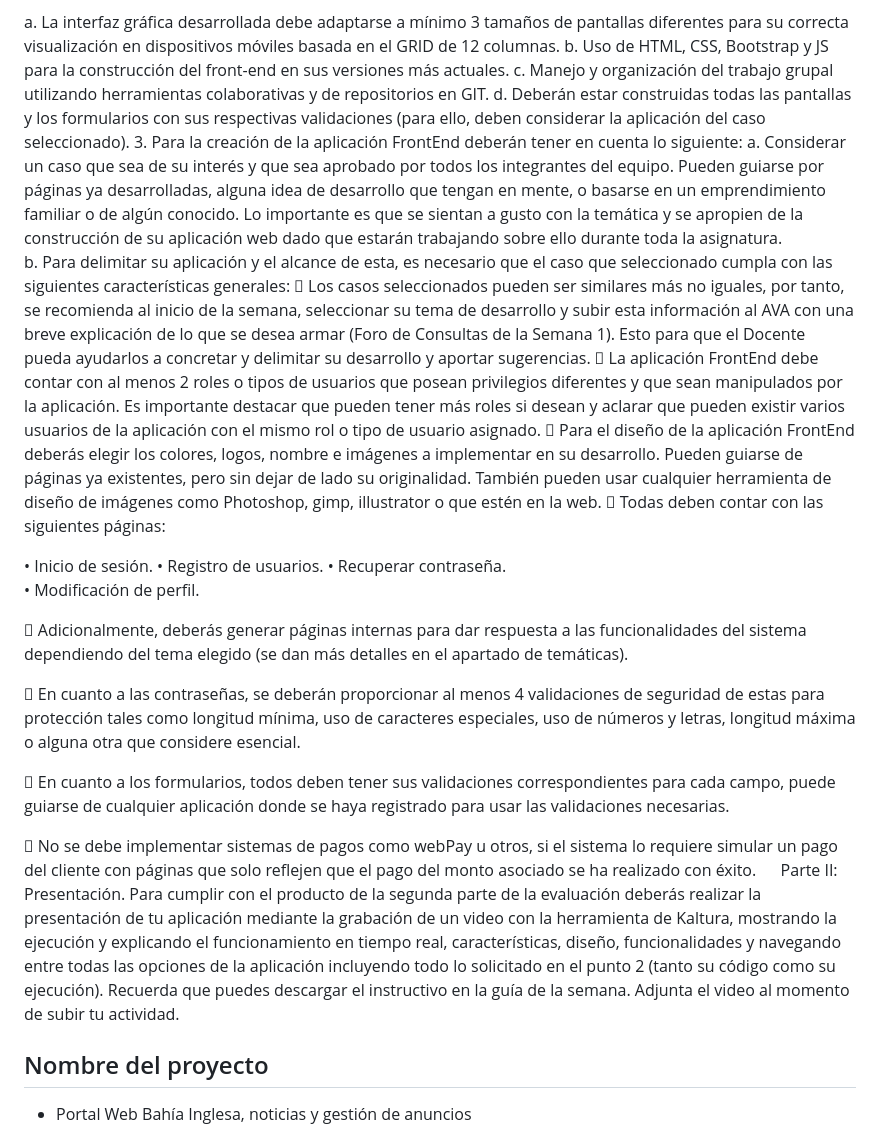
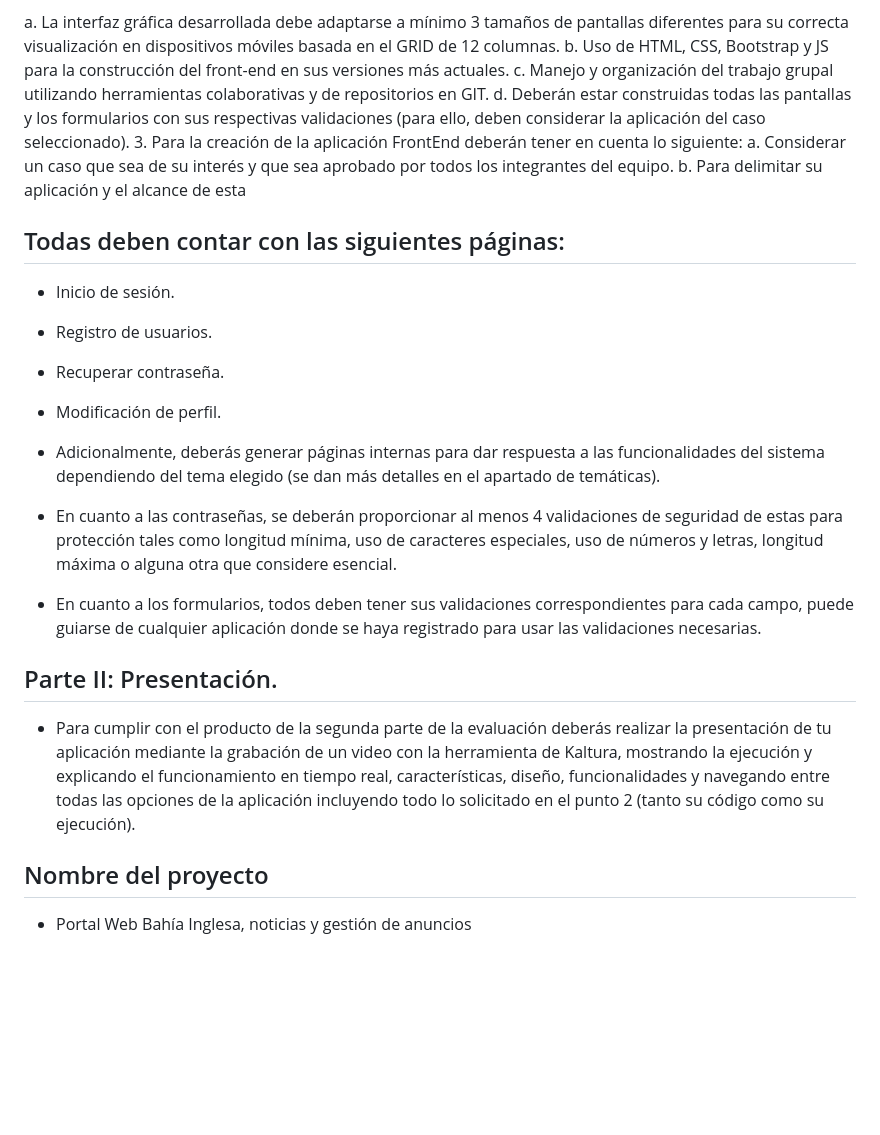
Before and after one commit to mautapiao/f2_bahiainglesa, a Markdown page: README.md, the part around the change printed below. Rendered like a GitHub page; blank space fills up the shorter version.

Commit message:
Actualización 00B

```diff
--- a/README.md
+++ b/README.md
@@ -23,32 +23,26 @@ b.	Uso de HTML, CSS, Bootstrap y JS para la construcción del front-end en sus v
 c.	Manejo y organización del trabajo grupal utilizando herramientas colaborativas y de repositorios en GIT.
 d.	Deberán estar construidas todas las pantallas y los formularios con sus respectivas validaciones (para ello, deben considerar la aplicación del caso seleccionado).
 3.	Para la creación de la aplicación FrontEnd deberán tener en cuenta lo siguiente:
-a.	Considerar un caso que sea de su interés y que sea aprobado por todos los integrantes del equipo.  Pueden guiarse por páginas ya desarrolladas, alguna idea de desarrollo que tengan en mente, o basarse en un emprendimiento familiar o de algún conocido. Lo importante es que se sientan a gusto con la temática y se apropien de la construcción de su aplicación web dado que estarán trabajando sobre ello durante toda la asignatura.
-b.	Para delimitar su aplicación y el alcance de esta, es necesario que el caso que seleccionado cumpla con las siguientes características generales:
-	Los casos seleccionados pueden ser similares más no iguales, por tanto, se recomienda al inicio de la semana, seleccionar su tema de desarrollo y subir esta información al AVA con una breve explicación de lo que se desea armar (Foro de Consultas de la Semana 1). Esto para que el Docente pueda ayudarlos a concretar y delimitar su desarrollo y aportar sugerencias.
-	La aplicación FrontEnd debe contar con al menos 2 roles o tipos de usuarios que posean privilegios diferentes y que sean manipulados por la aplicación. Es importante destacar que pueden tener más roles si desean y aclarar que pueden existir varios usuarios de la aplicación con el mismo rol o tipo de usuario asignado.
-	Para el diseño de la aplicación FrontEnd deberás elegir los colores, logos, nombre e imágenes a implementar en su desarrollo. Pueden guiarse de páginas ya existentes, pero sin dejar de lado su originalidad. También pueden usar cualquier herramienta de diseño de imágenes como Photoshop, gimp, illustrator o que estén en la web.
-	Todas deben contar con las siguientes páginas:
+a.	Considerar un caso que sea de su interés y que sea aprobado por todos los integrantes del equipo.
+b.	Para delimitar su aplicación y el alcance de esta
 
-•	Inicio de sesión.
-•	Registro de usuarios.
-•	Recuperar contraseña.
-•	Modificación de perfil.
+##	Todas deben contar con las siguientes páginas:
 
-	Adicionalmente, deberás generar páginas internas para dar respuesta a las funcionalidades del sistema dependiendo del tema elegido (se dan más detalles en el apartado de temáticas).
+-	Inicio de sesión.
+-	Registro de usuarios.
+-	Recuperar contraseña.
+-	Modificación de perfil.
 
-	En cuanto a las contraseñas, se deberán proporcionar al menos 4 validaciones de seguridad de estas para protección tales como longitud mínima, uso de caracteres especiales, uso de números y letras, longitud máxima o alguna otra que considere esencial.
+-	Adicionalmente, deberás generar páginas internas para dar respuesta a las funcionalidades del sistema dependiendo del tema elegido (se dan más detalles en el apartado de temáticas).
 
-	En cuanto a los formularios, todos deben tener sus validaciones correspondientes para cada campo, puede guiarse de cualquier aplicación donde se haya registrado para usar las
+-	En cuanto a las contraseñas, se deberán proporcionar al menos 4 validaciones de seguridad de estas para protección tales como longitud mínima, uso de caracteres especiales, uso de números y letras, longitud máxima o alguna otra que considere esencial.
+
+-	En cuanto a los formularios, todos deben tener sus validaciones correspondientes para cada campo, puede guiarse de cualquier aplicación donde se haya registrado para usar las
 validaciones necesarias.
 
-	No se debe implementar sistemas de pagos como webPay u otros, si el sistema lo requiere simular un pago del cliente con páginas que solo reflejen que el pago del monto asociado se ha realizado con éxito.
+## Parte II: Presentación.
 
-Parte II: Presentación.
-Para cumplir con el producto de la segunda parte de la evaluación deberás realizar la presentación de tu aplicación mediante la grabación de un video con la herramienta de Kaltura, mostrando la ejecución y explicando el funcionamiento en tiempo real, características, diseño, funcionalidades y navegando entre todas las opciones de la aplicación incluyendo todo lo solicitado en el punto 2 (tanto su código como su ejecución).
-Recuerda que puedes descargar el instructivo en la guía de la semana.
-Adjunta el video al momento de subir tu actividad.
-
+- Para cumplir con el producto de la segunda parte de la evaluación deberás realizar la presentación de tu aplicación mediante la grabación de un video con la herramienta de Kaltura, mostrando la ejecución y explicando el funcionamiento en tiempo real, características, diseño, funcionalidades y navegando entre todas las opciones de la aplicación incluyendo todo lo solicitado en el punto 2 (tanto su código como su ejecución).
 
 ## Nombre del proyecto
 - Portal Web Bahía Inglesa, noticias y gestión de anuncios
```
Also changed, not shown: other parts of README.md (+1 -1 lines).
